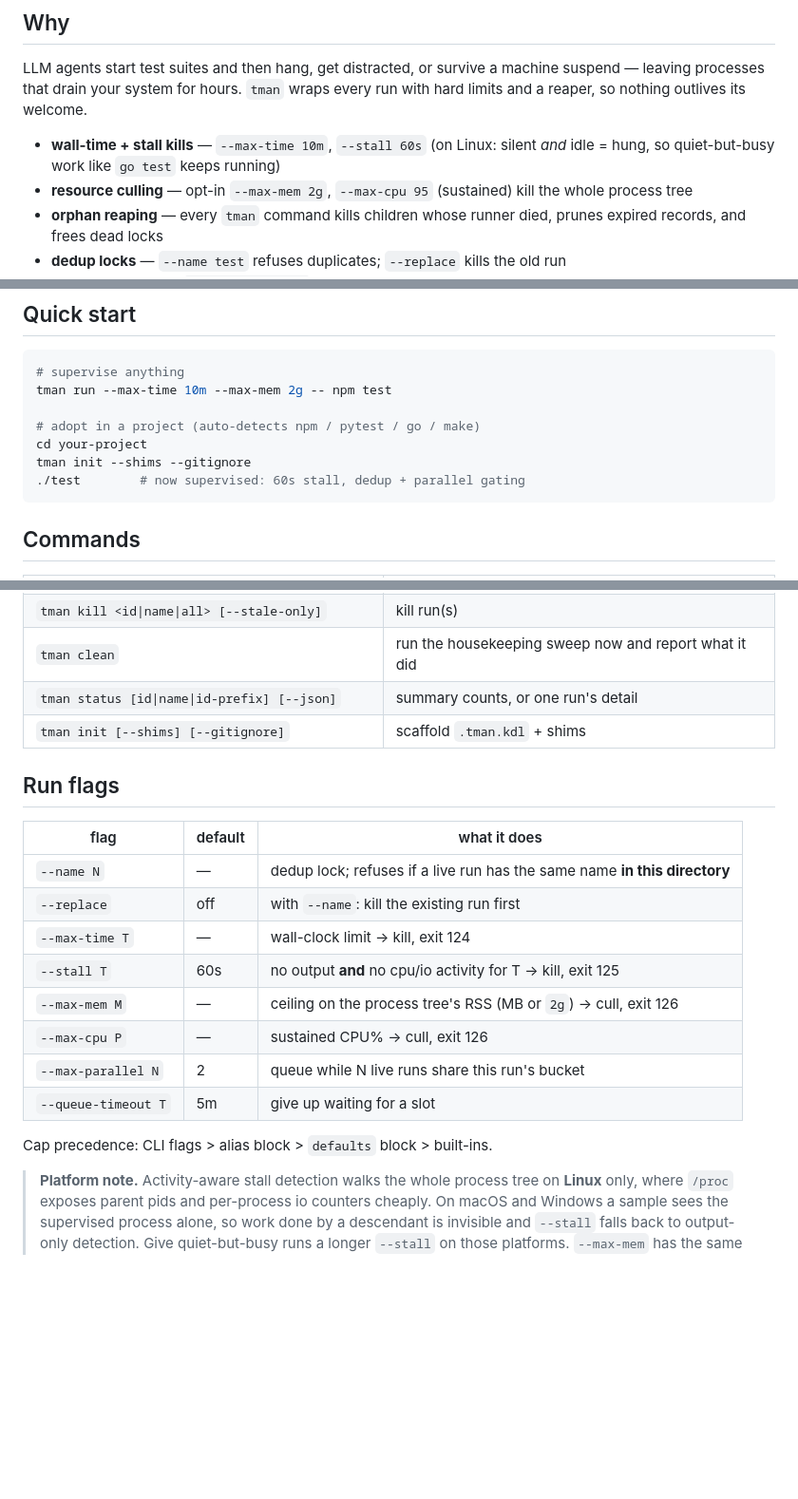
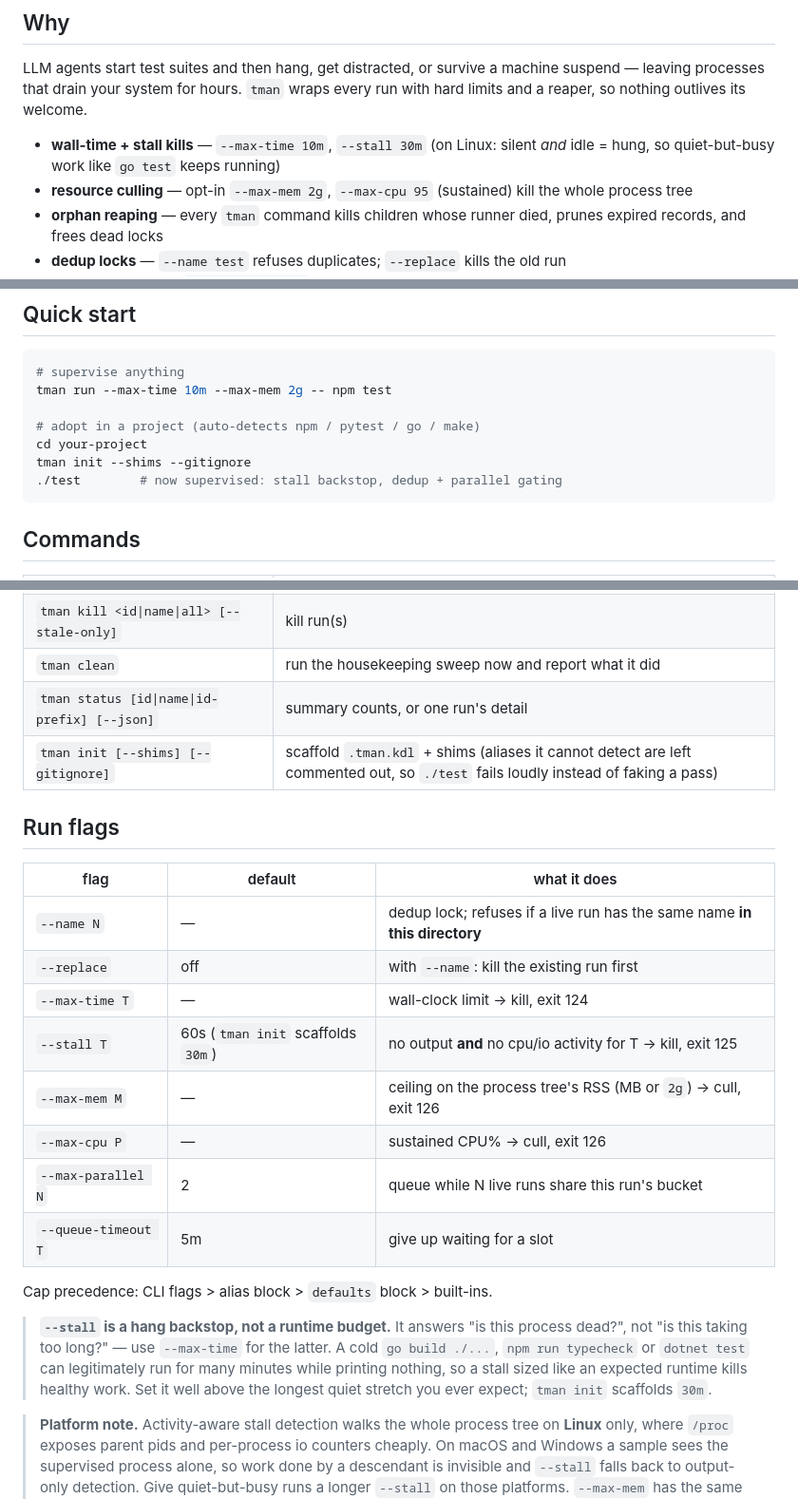
Before and after one commit to standardbeagle/tman, a Markdown page: README.md, 3 parts joined by grey strips. Shown at 95% size. Rendered like a GitHub page; blank space fills up the shorter version.

Commit message:
docs: describe stall as a hang backstop, not a runtime budget
Readers were sizing --stall against how long a command normally takes, which is
what made the 60s scaffold kill healthy cold builds. Say plainly what the knob
answers ("is this dead?" vs --max-time's "is this too slow?"), and note that
init now leaves undetected aliases commented out rather than stubbed.

worktrack-task: 01KYD8VQ8RZE581VG3VZQTMMM3
worktrack-workflow: 01KYDKPDHKQWWWRW4S4PXN88G4

````diff
--- a/README.md
+++ b/README.md
@@ -8,7 +8,7 @@
 
 LLM agents start test suites and then hang, get distracted, or survive a machine suspend — leaving processes that drain your system for hours. `tman` wraps every run with hard limits and a reaper, so nothing outlives its welcome.
 
-- **wall-time + stall kills** — `--max-time 10m`, `--stall 60s` (on Linux: silent *and* idle = hung, so quiet-but-busy work like `go test` keeps running)
+- **wall-time + stall kills** — `--max-time 10m`, `--stall 30m` (on Linux: silent *and* idle = hung, so quiet-but-busy work like `go test` keeps running)
 - **resource culling** — opt-in `--max-mem 2g`, `--max-cpu 95` (sustained) kill the whole process tree
 - **orphan reaping** — every `tman` command kills children whose runner died, prunes expired records, and frees dead locks
 - **dedup locks** — `--name test` refuses duplicates; `--replace` kills the old run
@@ -48,7 +48,7 @@ tman run --max-time 10m --max-mem 2g -- npm test
 # adopt in a project (auto-detects npm / pytest / go / make)
 cd your-project
 tman init --shims --gitignore
-./test        # now supervised: 60s stall, dedup + parallel gating
+./test        # now supervised: stall backstop, dedup + parallel gating
 ```
 
 ## Commands
@@ -61,7 +61,7 @@ tman init --shims --gitignore
 | `tman kill <id\|name\|all> [--stale-only]` | kill run(s) |
 | `tman clean` | run the housekeeping sweep now and report what it did |
 | `tman status [id\|name\|id-prefix] [--json]` | summary counts, or one run's detail |
-| `tman init [--shims] [--gitignore]` | scaffold `.tman.kdl` + shims |
+| `tman init [--shims] [--gitignore]` | scaffold `.tman.kdl` + shims (aliases it cannot detect are left commented out, so `./test` fails loudly instead of faking a pass) |
 
 ## Run flags
 
@@ -70,13 +70,19 @@ tman init --shims --gitignore
 | `--name N` | — | dedup lock; refuses if a live run has the same name **in this directory** |
 | `--replace` | off | with `--name`: kill the existing run first |
 | `--max-time T` | — | wall-clock limit → kill, exit 124 |
-| `--stall T` | 60s | no output **and** no cpu/io activity for T → kill, exit 125 |
+| `--stall T` | 60s (`tman init` scaffolds `30m`) | no output **and** no cpu/io activity for T → kill, exit 125 |
 | `--max-mem M` | — | ceiling on the process tree's RSS (MB or `2g`) → cull, exit 126 |
 | `--max-cpu P` | — | sustained CPU% → cull, exit 126 |
 | `--max-parallel N` | 2 | queue while N live runs share this run's bucket |
 | `--queue-timeout T` | 5m | give up waiting for a slot |
 
 Cap precedence: CLI flags > alias block > `defaults` block > built-ins.
+
+> **`--stall` is a hang backstop, not a runtime budget.** It answers "is this process dead?",
+> not "is this taking too long?" — use `--max-time` for the latter. A cold `go build ./...`,
+> `npm run typecheck` or `dotnet test` can legitimately run for many minutes while printing
+> nothing, so a stall sized like an expected runtime kills healthy work. Set it well above the
+> longest quiet stretch you ever expect; `tman init` scaffolds `30m`.
 
 > **Platform note.** Activity-aware stall detection walks the whole process tree on **Linux**
 > only, where `/proc` exposes parent pids and per-process io counters cheaply. On macOS and
````
Also changed, not shown: other parts of README.md (+1 -1 lines).
